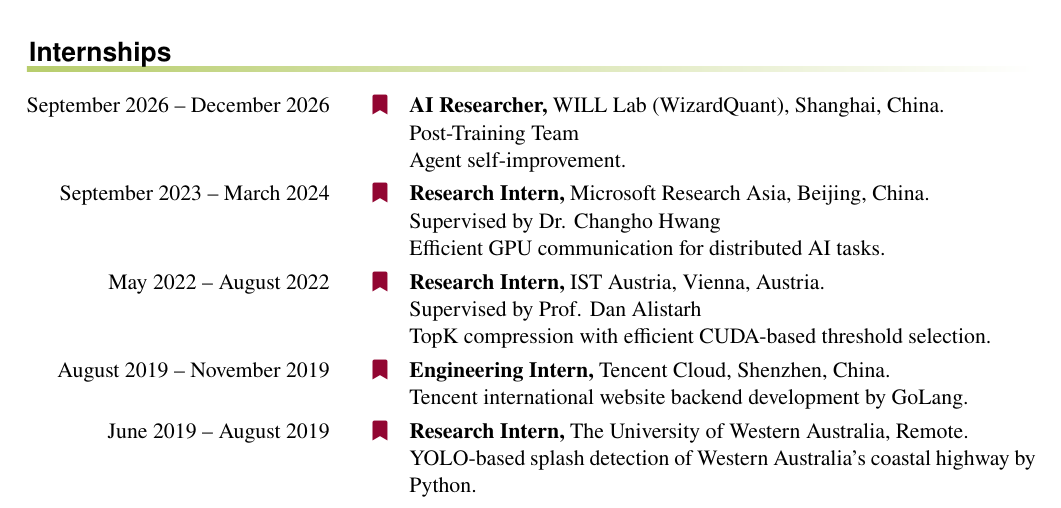
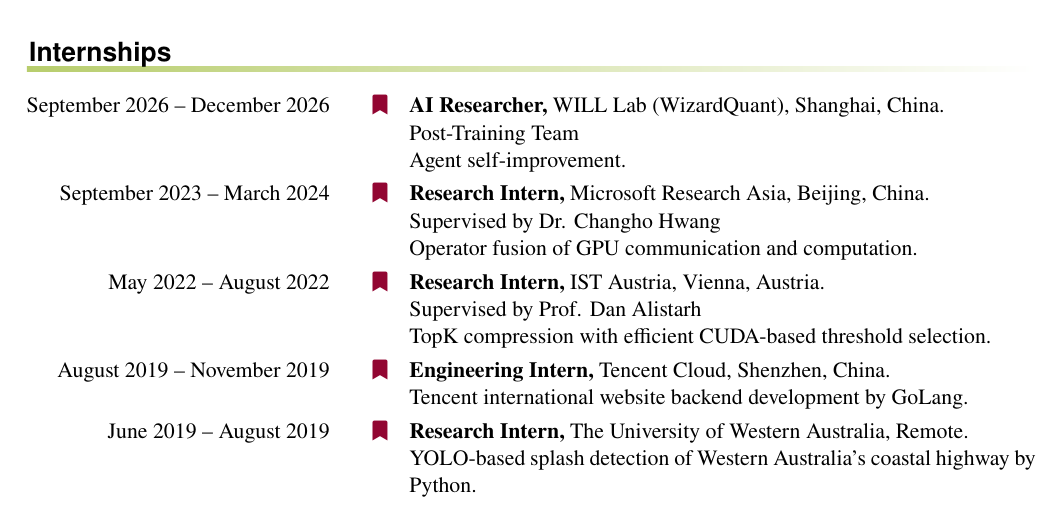
Before and after one commit to JihaoXin/Jihao_CV, a LaTeX CV (cv-jihao.tex, which reads employment.tex): part of page 1 of 2, cut so that both start at the same text. Compiled offline with pdfLaTeX.

Commit message:
MSRA entry: GPU communication/computation operator fusion (match website)
Co-Authored-By: Claude Opus 5.5 <noreply@anthropic.com>
Claude-Session: https://claude.ai/code/session_0112GYwbNQMisrvhpRYmuzXj

```diff
--- a/employment.tex
+++ b/employment.tex
@@ -7,7 +7,7 @@
 \entry*[September 2023 -- March 2024]%
 	\textbf{Research Intern,} Microsoft Research Asia, Bei{}jing, China.
 	\par Supervised by Dr. Changho Hwang
-	\par Efficient GPU communication for distributed AI tasks.
+	\par Operator fusion of GPU communication and computation.
 %
 \entry*[May 2022 -- August 2022]%
 	\textbf{Research Intern,} IST Austria, Vienna, Austria.
```
